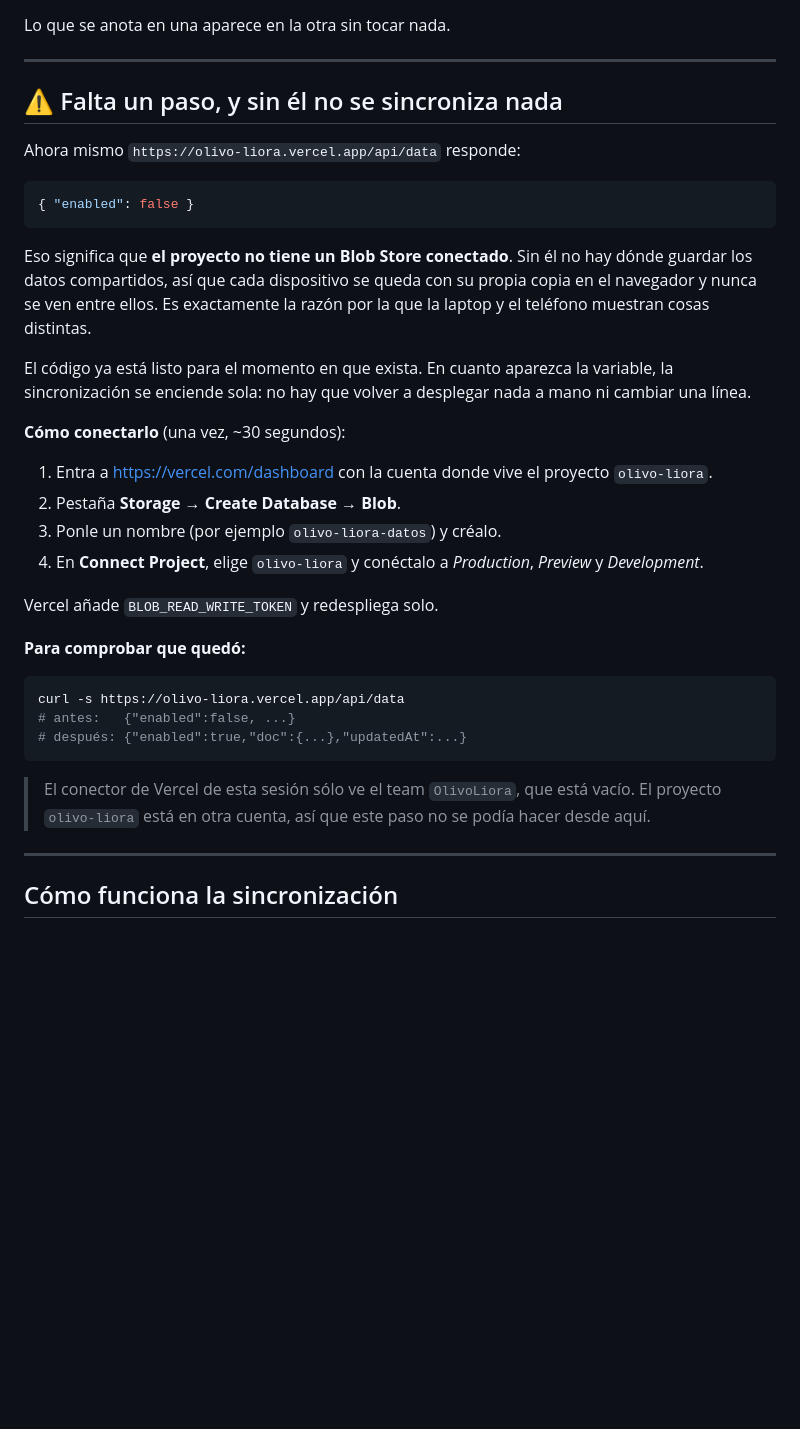
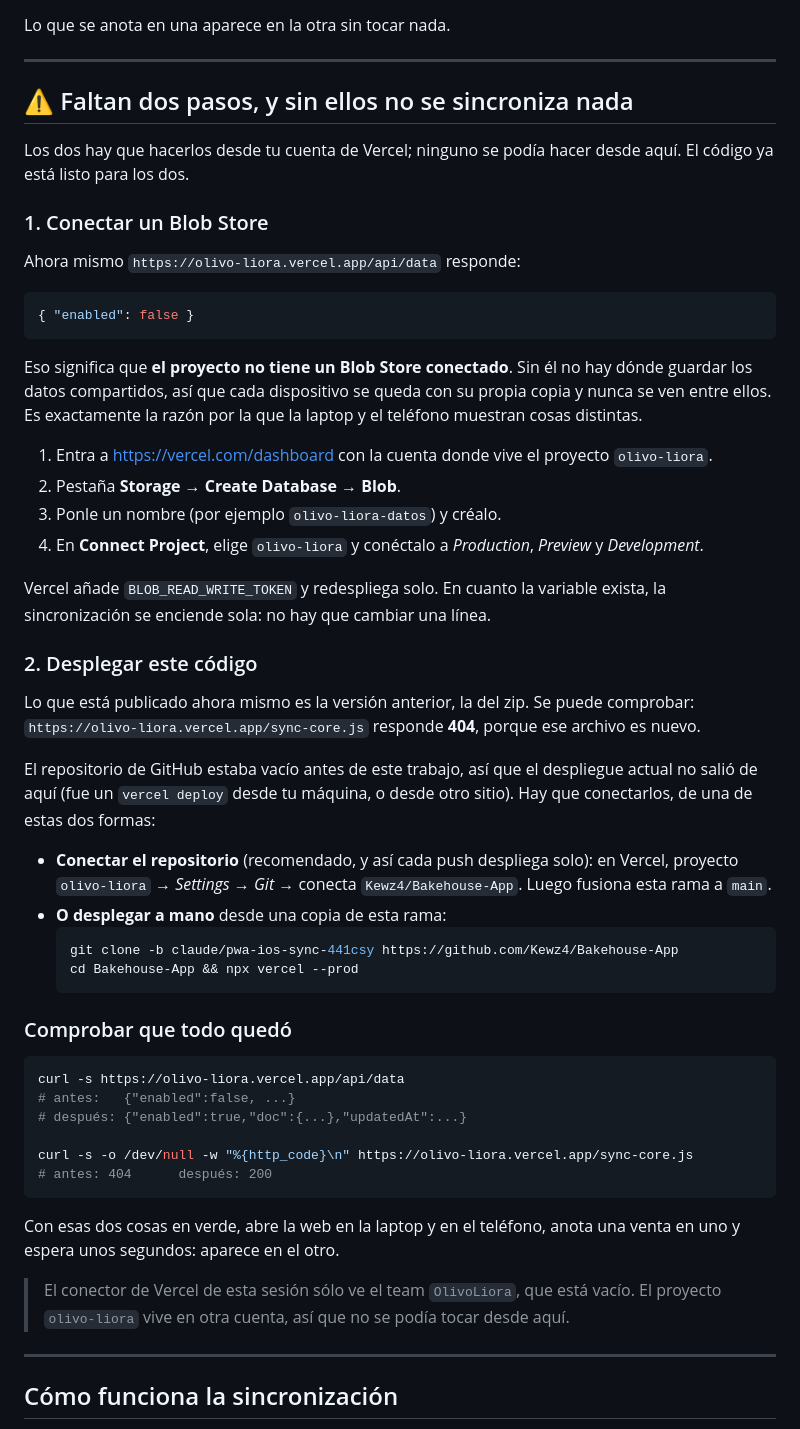
Before and after one commit to Kewz4/Bakehouse-App, a Markdown page: README.md, the part around the change. Drawn GitHub-style; blank space fills up the shorter version.

Commit message:
README: document both deployment steps, not just the Blob store
The live site is byte-identical to the original zip and 404s on
sync-core.js, so none of this work is deployed yet. The GitHub repo was
empty before today, which means Vercel is not building from it - the
current deployment came from somewhere else. Connecting the Blob store
alone would not be enough.

````diff
--- a/README.md
+++ b/README.md
@@ -11,7 +11,12 @@ Lo que se anota en una aparece en la otra sin tocar nada.
 
 ---
 
-## ⚠️ Falta un paso, y sin él no se sincroniza nada
+## ⚠️ Faltan dos pasos, y sin ellos no se sincroniza nada
+
+Los dos hay que hacerlos desde tu cuenta de Vercel; ninguno se podía hacer
+desde aquí. El código ya está listo para los dos.
+
+### 1. Conectar un Blob Store
 
 Ahora mismo `https://olivo-liora.vercel.app/api/data` responde:
 
@@ -21,14 +26,8 @@ Ahora mismo `https://olivo-liora.vercel.app/api/data` responde:
 
 Eso significa que **el proyecto no tiene un Blob Store conectado**. Sin él no
 hay dónde guardar los datos compartidos, así que cada dispositivo se queda con
-su propia copia en el navegador y nunca se ven entre ellos. Es exactamente la
-razón por la que la laptop y el teléfono muestran cosas distintas.
-
-El código ya está listo para el momento en que exista. En cuanto aparezca la
-variable, la sincronización se enciende sola: no hay que volver a desplegar
-nada a mano ni cambiar una línea.
-
-**Cómo conectarlo** (una vez, ~30 segundos):
+su propia copia y nunca se ven entre ellos. Es exactamente la razón por la que
+la laptop y el teléfono muestran cosas distintas.
 
 1. Entra a <https://vercel.com/dashboard> con la cuenta donde vive el proyecto
    `olivo-liora`.
@@ -37,19 +36,45 @@ nada a mano ni cambiar una línea.
 4. En **Connect Project**, elige `olivo-liora` y conéctalo a *Production*,
    *Preview* y *Development*.
 
-Vercel añade `BLOB_READ_WRITE_TOKEN` y redespliega solo.
+Vercel añade `BLOB_READ_WRITE_TOKEN` y redespliega solo. En cuanto la variable
+exista, la sincronización se enciende sola: no hay que cambiar una línea.
 
-**Para comprobar que quedó:**
+### 2. Desplegar este código
+
+Lo que está publicado ahora mismo es la versión anterior, la del zip. Se puede
+comprobar: `https://olivo-liora.vercel.app/sync-core.js` responde **404**,
+porque ese archivo es nuevo.
+
+El repositorio de GitHub estaba vacío antes de este trabajo, así que el
+despliegue actual no salió de aquí (fue un `vercel deploy` desde tu máquina, o
+desde otro sitio). Hay que conectarlos, de una de estas dos formas:
+
+- **Conectar el repositorio** (recomendado, y así cada push despliega solo):
+  en Vercel, proyecto `olivo-liora` → *Settings* → *Git* → conecta
+  `Kewz4/Bakehouse-App`. Luego fusiona esta rama a `main`.
+- **O desplegar a mano** desde una copia de esta rama:
+  ```bash
+  git clone -b claude/pwa-ios-sync-441csy https://github.com/Kewz4/Bakehouse-App
+  cd Bakehouse-App && npx vercel --prod
+  ```
+
+### Comprobar que todo quedó
 
 ```bash
 curl -s https://olivo-liora.vercel.app/api/data
 # antes:   {"enabled":false, ...}
 # después: {"enabled":true,"doc":{...},"updatedAt":...}
+
+curl -s -o /dev/null -w "%{http_code}\n" https://olivo-liora.vercel.app/sync-core.js
+# antes: 404      después: 200
 ```
 
+Con esas dos cosas en verde, abre la web en la laptop y en el teléfono, anota
+una venta en uno y espera unos segundos: aparece en el otro.
+
 > El conector de Vercel de esta sesión sólo ve el team `OlivoLiora`, que está
-> vacío. El proyecto `olivo-liora` está en otra cuenta, así que este paso no se
-> podía hacer desde aquí.
+> vacío. El proyecto `olivo-liora` vive en otra cuenta, así que no se podía
+> tocar desde aquí.
 
 ---
 
````
